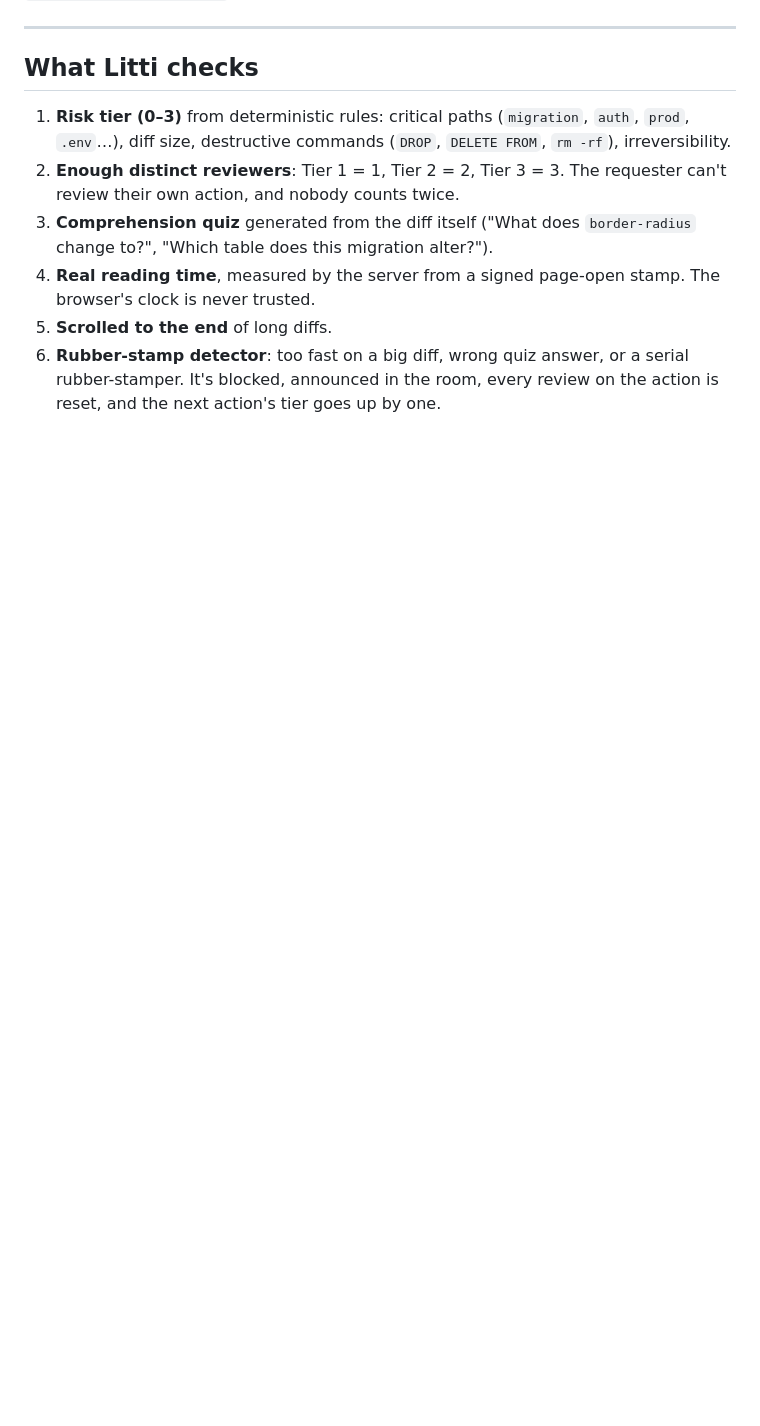
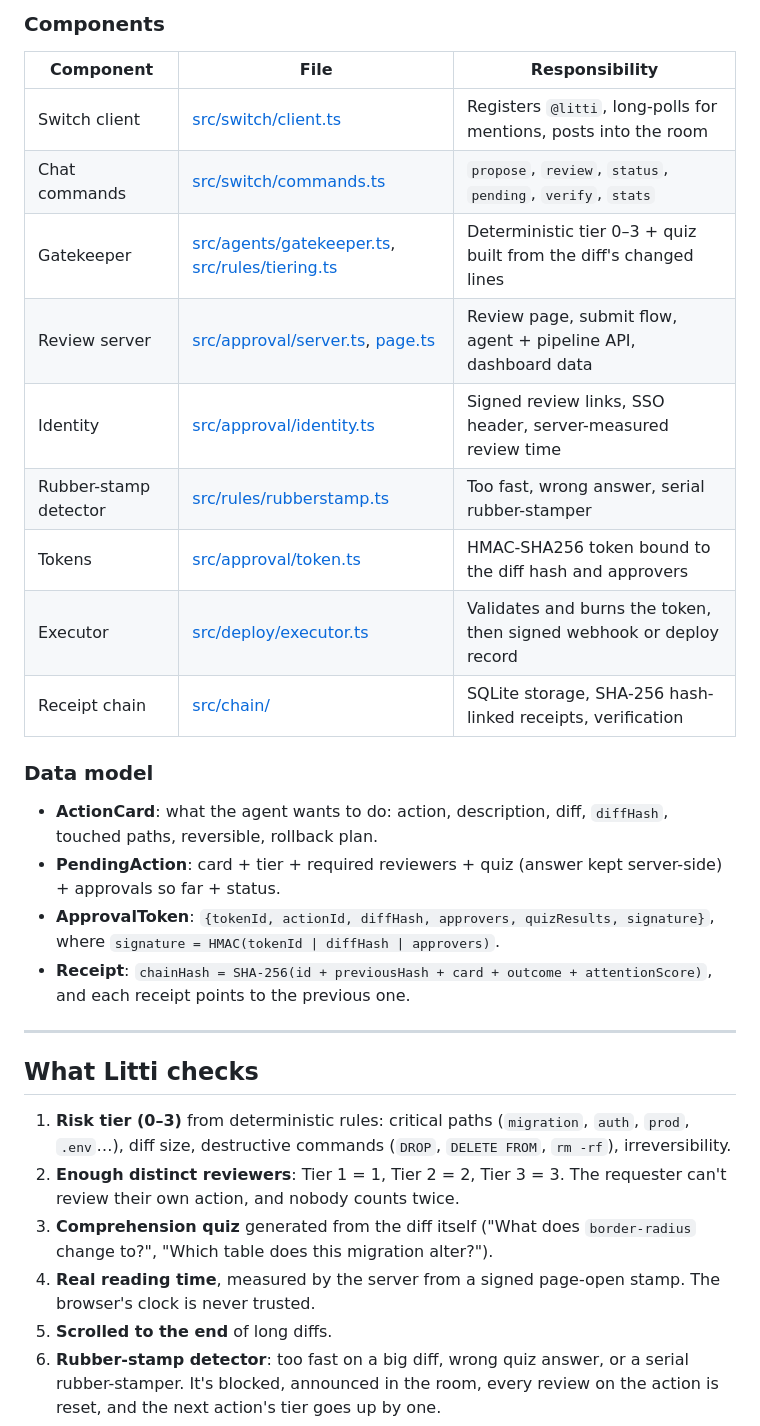
Before and after one commit to Abhishek764/litti, a Markdown page: README.md, the part around one of its changes. Drawn GitHub-style; blank space fills up the shorter version.

```diff
--- a/README.md
+++ b/README.md
@@ -62,3 +85,23 @@ long-polls `GET /agents/{id}/notifications` for messages addressed to it, and po
+### Components
+
+| Component | File | Responsibility |
+|---|---|---|
+| Switch client | [src/switch/client.ts](src/switch/client.ts) | Registers `@litti`, long-polls for mentions, posts into the room |
+| Chat commands | [src/switch/commands.ts](src/switch/commands.ts) | `propose`, `review`, `status`, `pending`, `verify`, `stats` |
+| Gatekeeper | [src/agents/gatekeeper.ts](src/agents/gatekeeper.ts), [src/rules/tiering.ts](src/rules/tiering.ts) | Deterministic tier 0–3 + quiz built from the diff's changed lines |
+| Review server | [src/approval/server.ts](src/approval/server.ts), [page.ts](src/approval/page.ts) | Review page, submit flow, agent + pipeline API, dashboard data |
+| Identity | [src/approval/identity.ts](src/approval/identity.ts) | Signed review links, SSO header, server-measured review time |
+| Rubber-stamp detector | [src/rules/rubberstamp.ts](src/rules/rubberstamp.ts) | Too fast, wrong answer, serial rubber-stamper |
+| Tokens | [src/approval/token.ts](src/approval/token.ts) | HMAC-SHA256 token bound to the diff hash and approvers |
+| Executor | [src/deploy/executor.ts](src/deploy/executor.ts) | Validates and burns the token, then signed webhook or deploy record |
+| Receipt chain | [src/chain/](src/chain/) | SQLite storage, SHA-256 hash-linked receipts, verification |
+
+### Data model
+
+- **ActionCard**: what the agent wants to do: action, description, diff, `diffHash`, touched paths, reversible, rollback plan.
+- **PendingAction**: card + tier + required reviewers + quiz (answer kept server-side) + approvals so far + status.
+- **ApprovalToken**: `{tokenId, actionId, diffHash, approvers, quizResults, signature}`, where `signature = HMAC(tokenId | diffHash | approvers)`.
+- **Receipt**: `chainHash = SHA-256(id + previousHash + card + outcome + attentionScore)`, and each receipt points to the previous one.
 
 ---
 
```
Also changed, not shown: other parts of README.md (+48 -25 lines), docs/images/architecture-dark.png (added), docs/images/architecture.png (added), 1 other file.
